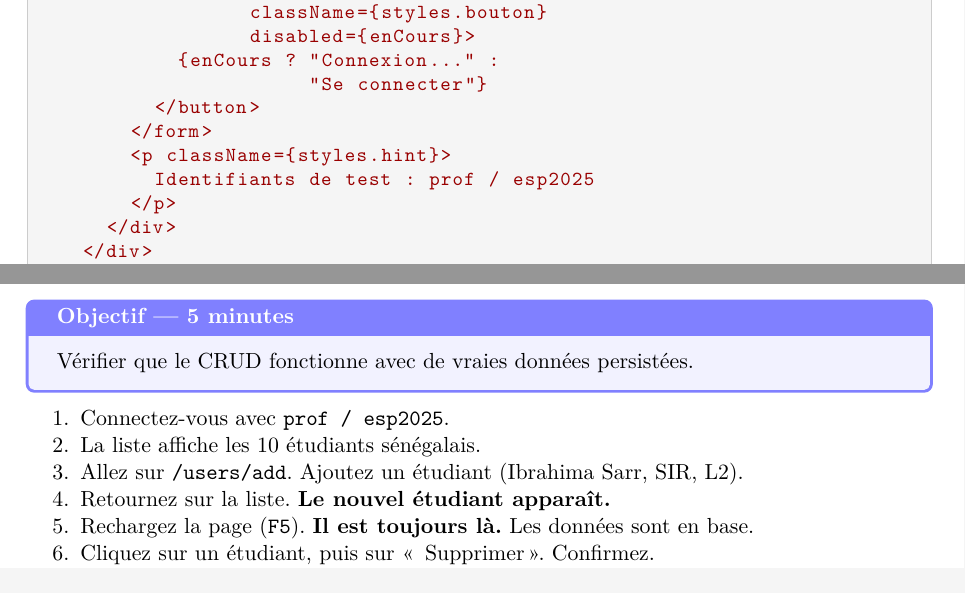
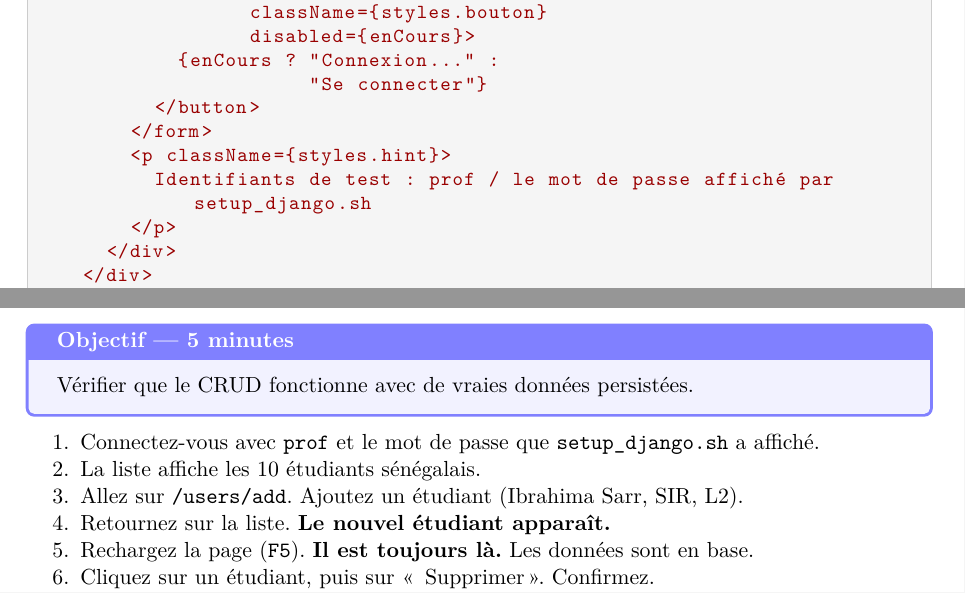
Before and after one commit to elbachir67/elbachir67.github.io, a LaTeX document (cours/programmation-frontend-2/_sources/Lab_06_API_Django.tex): two parts of pages 8 and 15 of 17, joined at a grey line, cut so that both start at the same text. Compiled offline with XeLaTeX.

Commit message:
fix(cours): plus aucun mot de passe dans le lab 6 (#185)
Autorisation du PO. Les quatre dernières occurrences deviennent des renvois au
script, formulés selon le contexte de chaque ligne :

- le placeholder du champ nomme le champ — « mot de passe » — au lieu de donner
  une valeur ;
- la phrase d'aide sous le formulaire renvoie au mot de passe affiché par
  setup_django.sh ;
- les deux instructions de connexion, en prose, renvoient au mot de passe que
  setup_django.sh a affiché.

Et le script dit la même chose : son mot de passe devient motdepasse2026, sans
« esp », et il l'annonce comme avant. Le lab ne cite plus de mot de passe, le
script en est la seule source.

setup_django.sh vit dans _import/frontend2/scripts/, que Git ignore : sa
correction n'apparaît pas dans cette PR.

Co-authored-by: Claude Opus 5 (1M context) <noreply@anthropic.com>

```diff
--- a/cours/programmation-frontend-2/_sources/Lab_06_API_Django.tex
+++ b/cours/programmation-frontend-2/_sources/Lab_06_API_Django.tex
@@ -422,7 +422,7 @@ export default function LoginPage() {
           </button>
         </form>
         <p className={styles.hint}>
-          Identifiants de test : prof / esp2025
+          Identifiants de test : prof / le mot de passe affiché par setup_django.sh
         </p>
       </div>
     </div>
@@ -811,7 +811,7 @@ Vérifier que le CRUD fonctionne avec de vraies données persistées.
 \end{objectifbox}
 
 \begin{enumerate}[nosep]
-\item Connectez-vous avec \texttt{prof / esp2025}.
+\item Connectez-vous avec \texttt{prof} et le mot de passe que \texttt{setup\_django.sh} a affiché.
 \item La liste affiche les 10 étudiants sénégalais.
 \item Allez sur \texttt{/users/add}. Ajoutez un étudiant (Ibrahima Sarr, SIR, L2).
 \item Retournez sur la liste. \textbf{Le nouvel étudiant apparaît.}
```
Also changed, not shown: cours/programmation-frontend-2/_sources/Lab_06_API_Django.tex (4 more changed lines), 1 other file.
